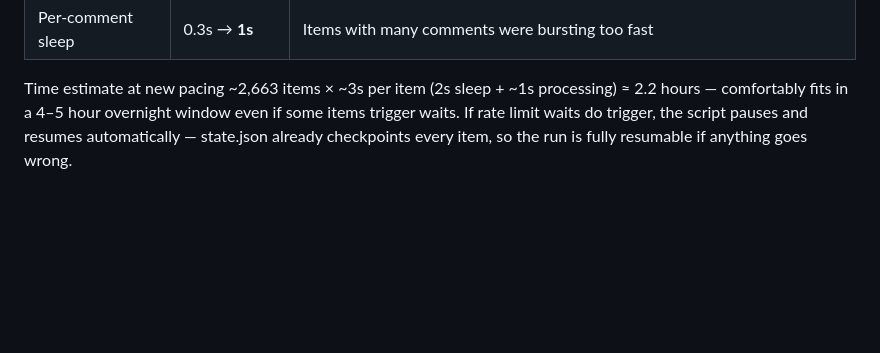
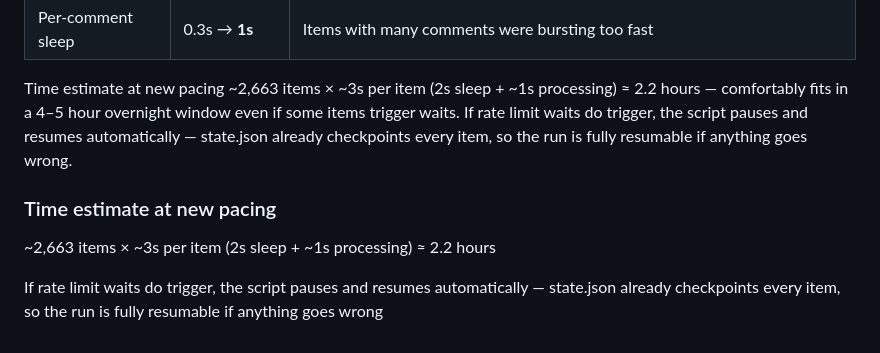
Before and after one commit to zdrawku/azure-devops-to-github-migration-tool, a Markdown page: MIGRATION_GUIDE.md, the part around the change. Rendered like a GitHub page; blank space fills up the shorter version.

Commit message:
docs: update migration guide with time estimate for new pacing

```diff
--- a/MIGRATION_GUIDE.md
+++ b/MIGRATION_GUIDE.md
@@ -694,3 +694,8 @@ Inter-item sleep is only 0.5s (too fast — GitHub secondary limits kick in)
 Time estimate at new pacing
 ~2,663 items × ~3s per item (2s sleep + ~1s processing) ≈ 2.2 hours — comfortably fits in a 4–5 hour overnight window even if some items trigger waits.
 If rate limit waits do trigger, the script pauses and resumes automatically — state.json already checkpoints every item, so the run is fully resumable if anything goes wrong.
+
+### Time estimate at new pacing
+~2,663 items × ~3s per item (2s sleep + ~1s processing) ≈ 2.2 hours
+
+If rate limit waits do trigger, the script pauses and resumes automatically — state.json already checkpoints every item, so the run is fully resumable if anything goes wrong
```
